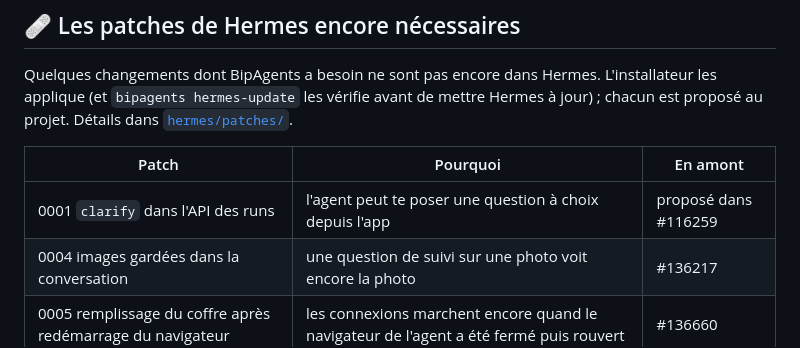
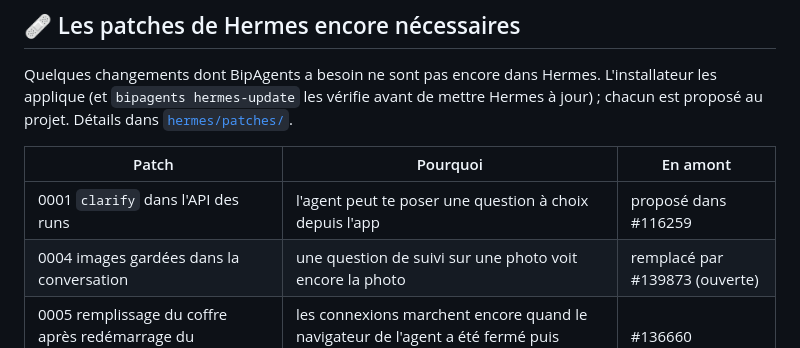
Before and after one commit to Alexbob0/BipAgents, a Markdown page: README.fr.md, the part around the change. GitHub-like rendering.

```diff
--- a/README.fr.md
+++ b/README.fr.md
@@ -175,7 +175,7 @@ Quelques changements dont BipAgents a besoin ne sont pas encore dans Hermes. L'i
 | Patch | Pourquoi | En amont |
 |---|---|---|
 | 0001 `clarify` dans l'API des runs | l'agent peut te poser une question à choix depuis l'app | proposé dans #116259 |
-| 0004 images gardées dans la conversation | une question de suivi sur une photo voit encore la photo | #136217 |
+| 0004 images gardées dans la conversation | une question de suivi sur une photo voit encore la photo | remplacé par #139873 (ouverte) |
 | 0005 remplissage du coffre après redémarrage du navigateur | les connexions marchent encore quand le navigateur de l'agent a été fermé puis rouvert | #136660 |
 | 0006 la réponse d'un autre agent revient dans l'app | quand un agent en consulte un autre, sa réponse arrive dans ta conversation | local |
 
```
Also changed, not shown: README.md (+1 -1 lines), hermes/patches/README.md (+2 -1 lines).
